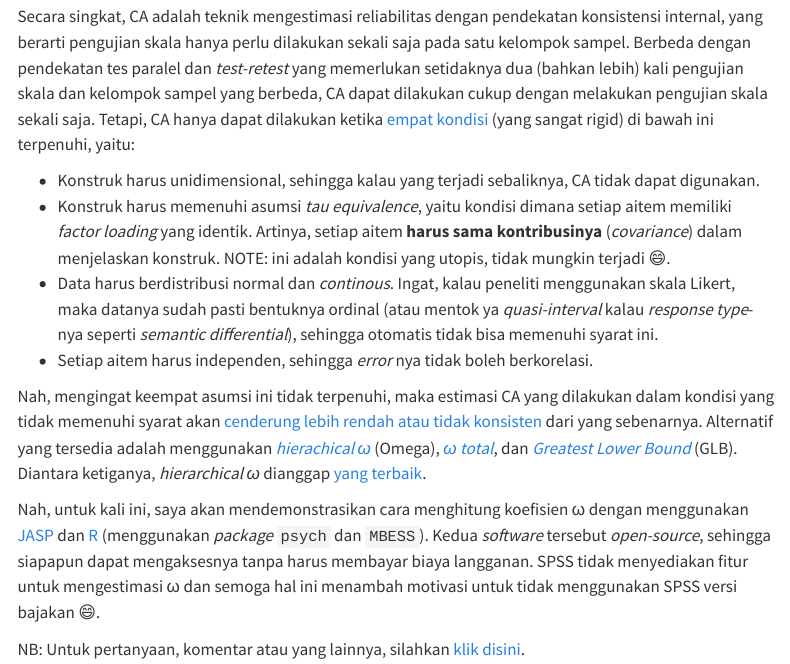
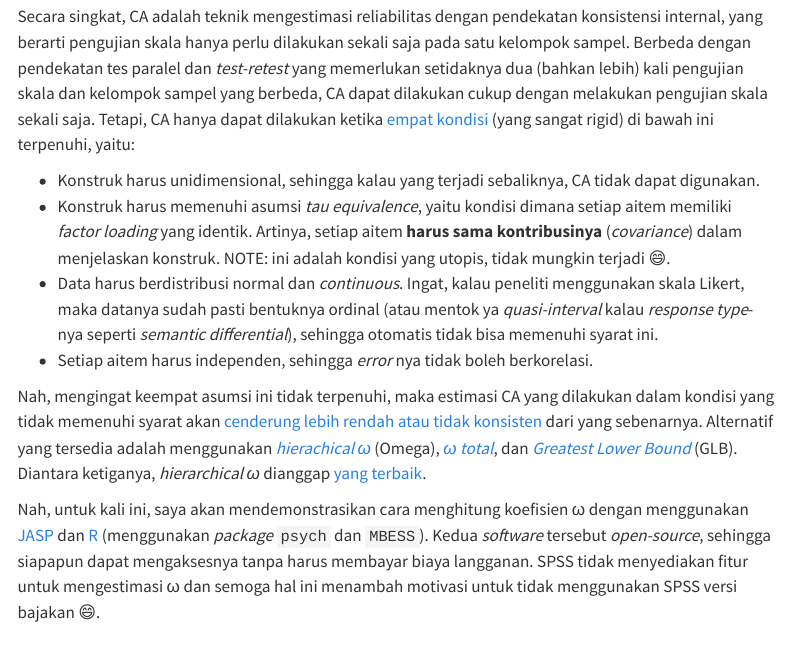
Before and after one commit to rameliaz/tutorial, a Quarto document (omega.qmd): the page in a window 1100 px wide, from 350 px down. Rendered offline with R 4.5, knitr and Pandoc in place of Quarto, with nearby package versions; menus at the side of the page are left out.

Commit message:
fixing a few glitches

```diff
--- a/omega.qmd
+++ b/omega.qmd
@@ -12,13 +12,13 @@ Secara singkat, CA adalah teknik mengestimasi reliabilitas dengan pendekatan kon
 
 * Konstruk harus unidimensional, sehingga kalau yang terjadi sebaliknya, CA tidak dapat digunakan.
 * Konstruk harus memenuhi asumsi *tau equivalence*, yaitu kondisi dimana setiap aitem memiliki *factor loading* yang identik. Artinya, setiap aitem **harus sama kontribusinya** (*covariance*) dalam menjelaskan konstruk. NOTE: ini adalah kondisi yang utopis, tidak mungkin terjadi :smile:.
-* Data harus berdistribusi normal dan *continous*. Ingat, kalau peneliti menggunakan skala Likert, maka datanya sudah pasti bentuknya ordinal (atau mentok ya *quasi-interval* kalau *response type*-nya seperti *semantic differential*), sehingga otomatis tidak bisa memenuhi syarat ini.
+* Data harus berdistribusi normal dan *continuous*. Ingat, kalau peneliti menggunakan skala Likert, maka datanya sudah pasti bentuknya ordinal (atau mentok ya *quasi-interval* kalau *response type*-nya seperti *semantic differential*), sehingga otomatis tidak bisa memenuhi syarat ini.
 * Setiap aitem harus independen, sehingga *error* nya tidak boleh berkorelasi.
 
 Nah, mengingat keempat asumsi ini tidak terpenuhi, maka estimasi CA yang dilakukan dalam kondisi yang tidak memenuhi syarat akan [cenderung lebih rendah atau tidak konsisten](http://doi.wiley.com/10.1111/bjop.12046) dari yang sebenarnya. Alternatif yang tersedia adalah menggunakan [*hierachical ω*](https://pdfs.semanticscholar.org/f2e2/00613f941874d7ae3a1e880dad3d82503cc7.pdf) (Omega), [*ω total*](https://link.springer.com/article/10.1007/BF02289858), dan [*Greatest Lower Bound*](https://link.springer.com/article/10.1007/BF02289858) (GLB). Diantara ketiganya, *hierarchical ω* dianggap [yang terbaik](https://doi.org/10.1007/s11336-008-9102-z).
 
 Nah, untuk kali ini, saya akan mendemonstrasikan cara menghitung koefisien ω dengan menggunakan [JASP](https://jasp-stats.org/download/) dan [R](https://cran.r-project.org/bin/windows/base/) (menggunakan *package* `psych` dan `MBESS`). Kedua *software* tersebut *open-source*, sehingga siapapun dapat mengaksesnya tanpa harus membayar biaya langganan. SPSS tidak menyediakan fitur untuk mengestimasi ω dan semoga hal ini menambah motivasi untuk tidak menggunakan SPSS versi bajakan :smile:.
 
-NB: Untuk pertanyaan, komentar atau yang lainnya, silahkan [klik disini](https://rameliaz.github.io/post/qa-tutorial).
-
+:::{center}
 <iframe width="560" height="315" src="https://www.youtube.com/embed/eoVSkJ8u7JQ" frameborder="0" allow="accelerometer; autoplay; encrypted-media; gyroscope; picture-in-picture" allowfullscreen></iframe>
+:::
```
Also changed, not shown: hasilnegatif.qmd (+4 -0 lines), docs/search.json, 2 other files.
